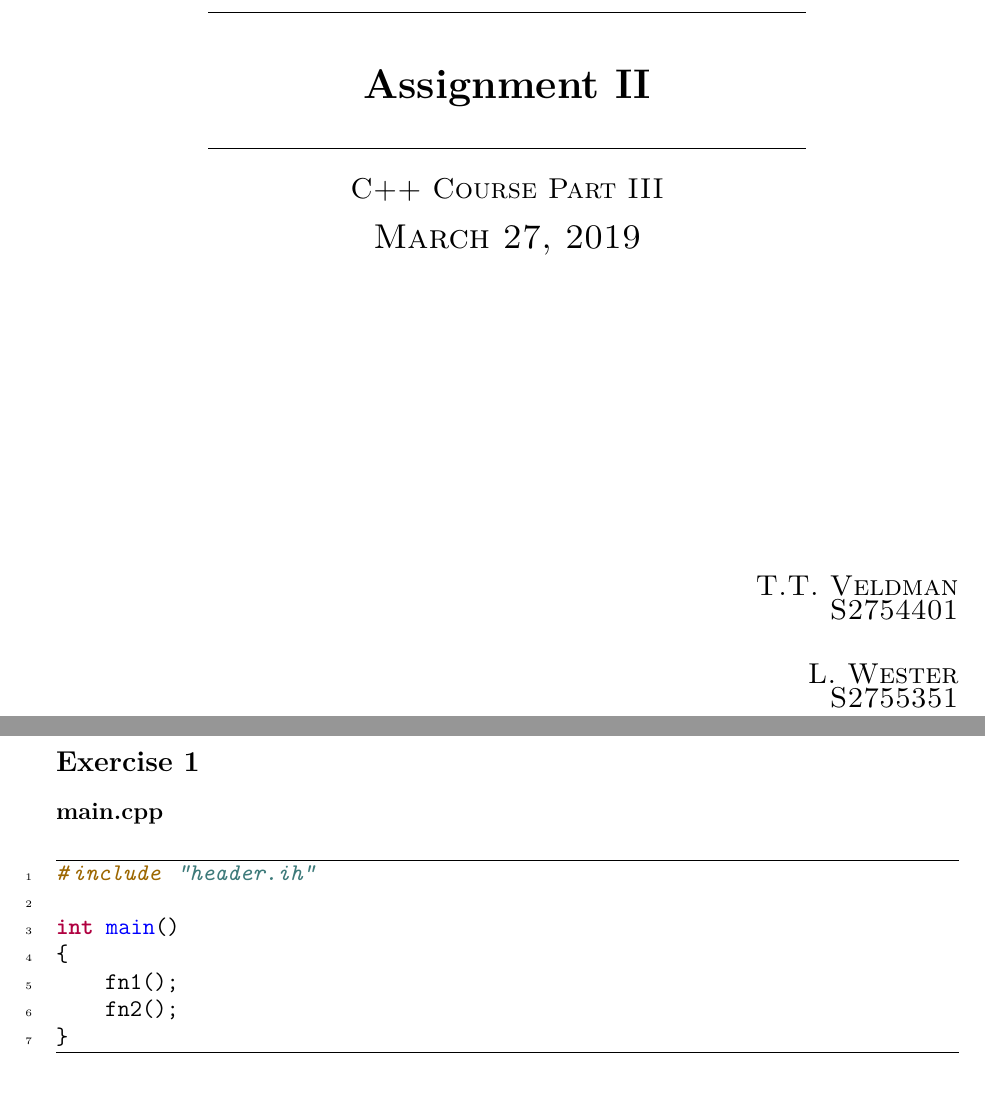
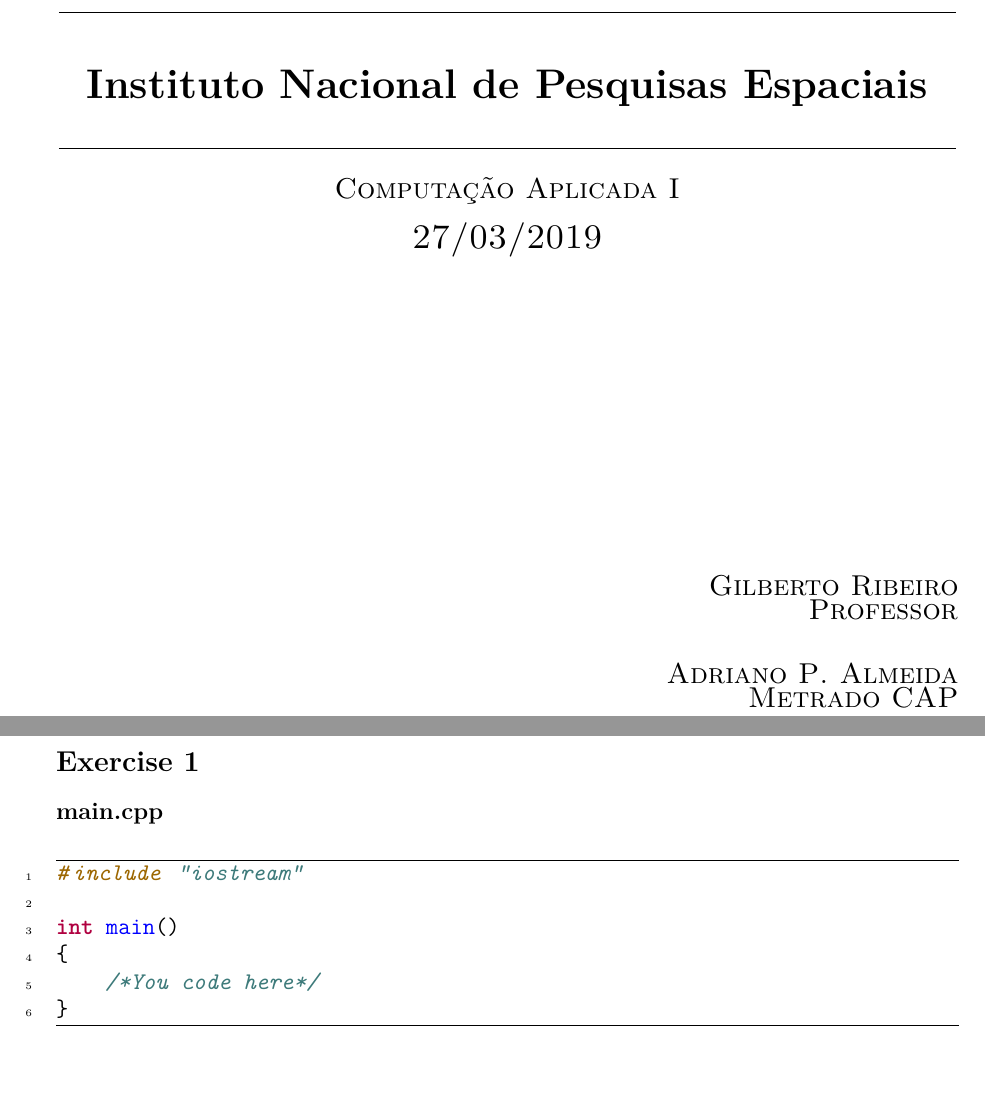
Before and after one commit to AdrianoPereira/INPE, a LaTeX document (1º Período/Computação Aplicada I/template.tex): two parts of pages 1 and 2 of 2, joined at a grey line, cut at the place of the change. Compiled offline with pdfLaTeX.

Commit message:
Update template.tex

```diff
--- a/1º Período/Computação Aplicada I/template.tex
+++ b/1º Período/Computação Aplicada I/template.tex
@@ -11,18 +11,18 @@
 \begin{document}
 \begin{titlepage}
 	\begin{center}
-    \line(1,0){300}\\
+    \line(1,0){450}\\
     [0.65cm]
-	\huge{\bfseries Assignment II}\\
-	\line(1,0){300}\\
-	\textsc{\Large C++ Course Part III}\\
-	\textsc{\LARGE \today}\\
+	\huge{\bfseries Instituto Nacional de Pesquisas Espaciais}\\
+	\line(1,0){450}\\
+	\textsc{\Large Computação Aplicada I}\\
+	\textsc{\LARGE 27/03/2019}\\
 	[5.5cm]
 	\end{center}
 	\begin{flushright}
-		\textsc{\Large T.T. Veldman\\S2754401}\\
+		\textsc{\Large Gilberto Ribeiro\\Professor}\\
 		[0.5cm]
-		\textsc{\Large L. Wester\\S2755351}\\
+		\textsc{\Large Adriano P. Almeida\\Metrado CAP}\\
 		[0.5cm]
 	\end{flushright}
 \end{titlepage}
@@ -31,12 +31,11 @@
 \subsection*{main.cpp}
 \begin{minted}[frame=lines, linenos, fontsize=\large]
 {c++}
-#include "header.ih"
+#include "iostream"
 
 int main()
 {
-    fn1();
-    fn2();
+    /*You code here*/
 }
 \end{minted}
 
```
